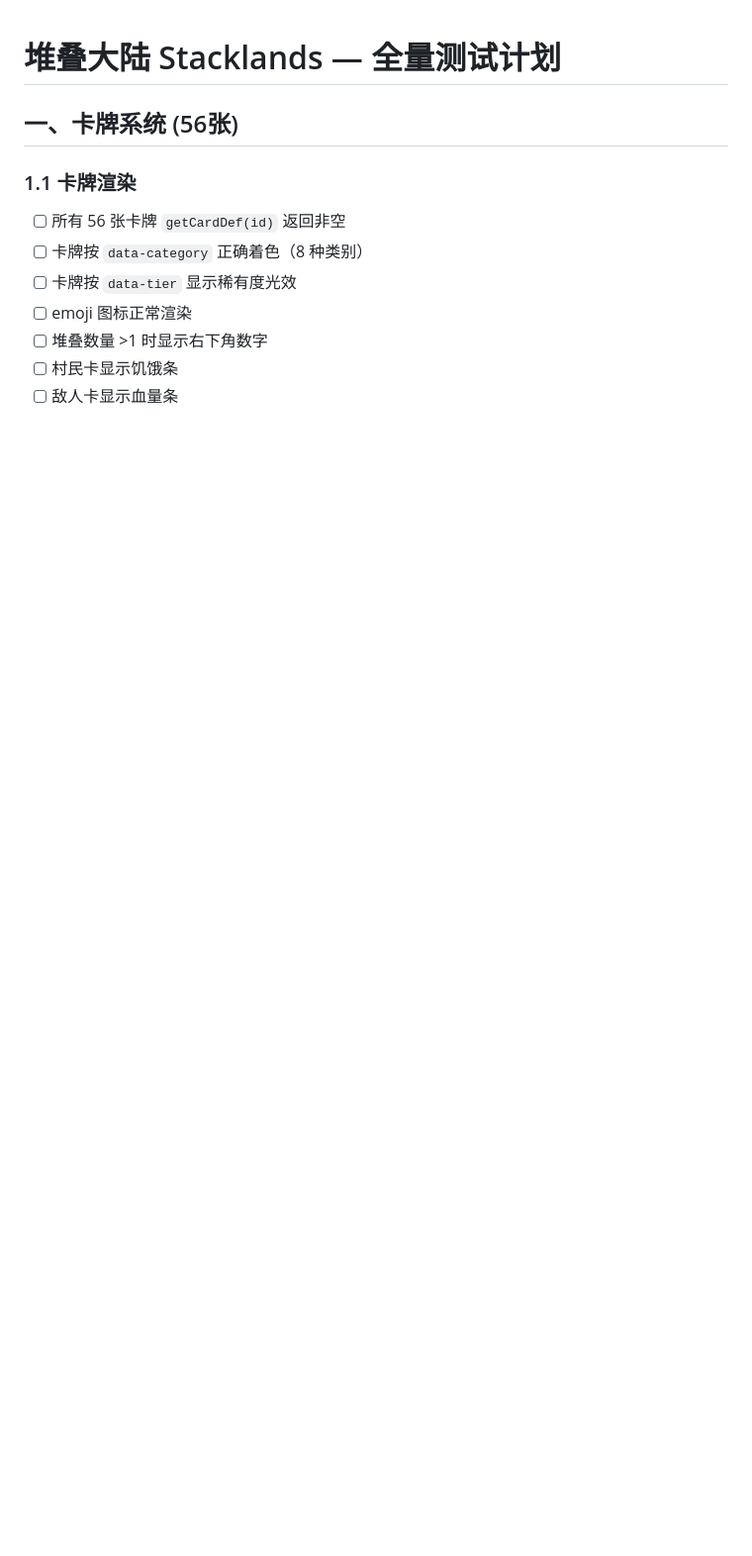
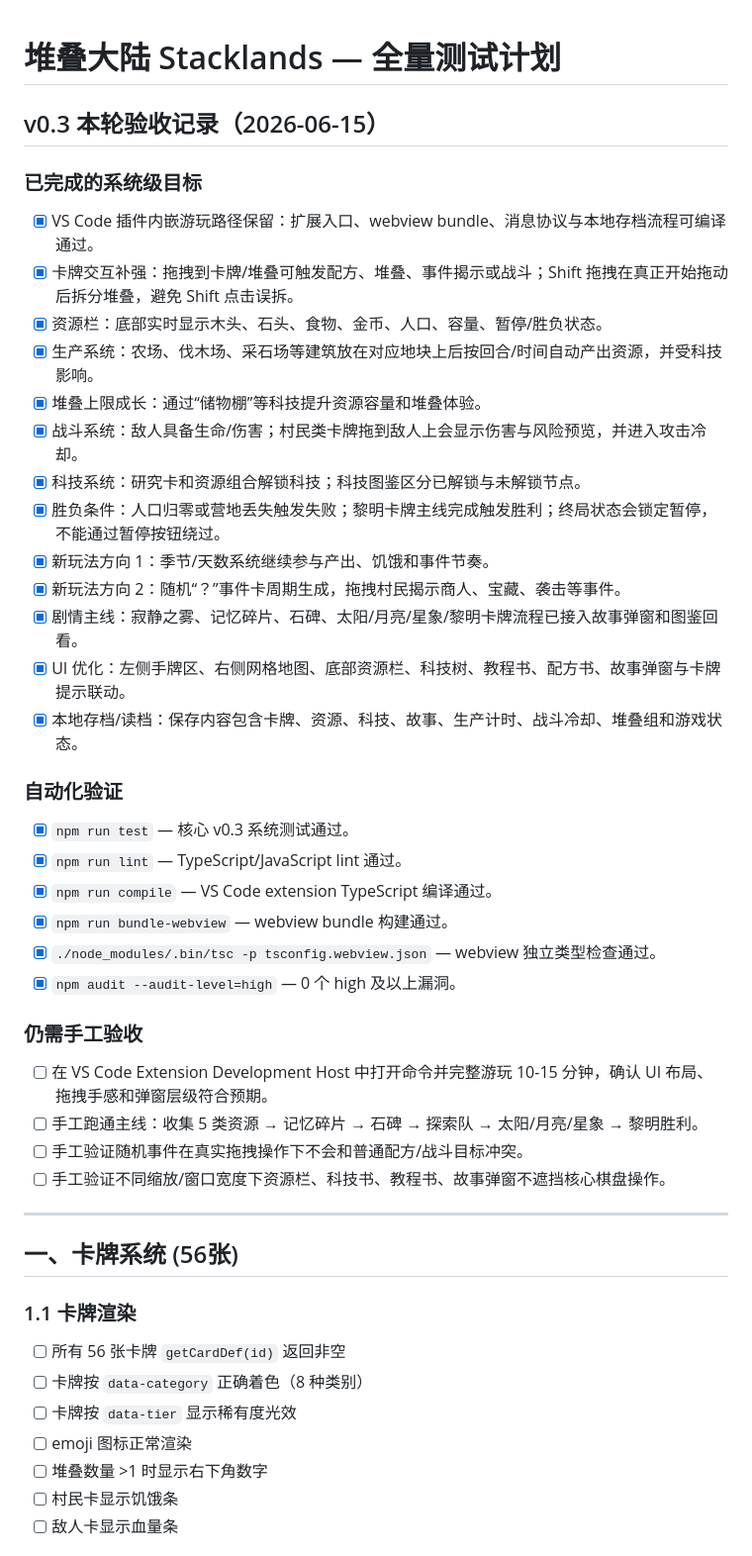
Before and after one commit to wweilin761-art/duidie, a Markdown page: TEST_PLAN.md, the part around one of its changes. Shown at 99% size. Drawn GitHub-style; blank space fills up the shorter version.

Commit message:
docs: update stacklands v03 test plan

```diff
--- a/TEST_PLAN.md
+++ b/TEST_PLAN.md
@@ -1,4 +1,37 @@
 # 堆叠大陆 Stacklands — 全量测试计划
+
+## v0.3 本轮验收记录（2026-06-15）
+
+### 已完成的系统级目标
+- [x] VS Code 插件内嵌游玩路径保留：扩展入口、webview bundle、消息协议与本地存档流程可编译通过。
+- [x] 卡牌交互补强：拖拽到卡牌/堆叠可触发配方、堆叠、事件揭示或战斗；Shift 拖拽在真正开始拖动后拆分堆叠，避免 Shift 点击误拆。
+- [x] 资源栏：底部实时显示木头、石头、食物、金币、人口、容量、暂停/胜负状态。
+- [x] 生产系统：农场、伐木场、采石场等建筑放在对应地块上后按回合/时间自动产出资源，并受科技影响。
+- [x] 堆叠上限成长：通过“储物棚”等科技提升资源容量和堆叠体验。
+- [x] 战斗系统：敌人具备生命/伤害；村民类卡牌拖到敌人上会显示伤害与风险预览，并进入攻击冷却。
+- [x] 科技系统：研究卡和资源组合解锁科技；科技图鉴区分已解锁与未解锁节点。
+- [x] 胜负条件：人口归零或营地丢失触发失败；黎明卡牌主线完成触发胜利；终局状态会锁定暂停，不能通过暂停按钮绕过。
+- [x] 新玩法方向 1：季节/天数系统继续参与产出、饥饿和事件节奏。
+- [x] 新玩法方向 2：随机“？”事件卡周期生成，拖拽村民揭示商人、宝藏、袭击等事件。
+- [x] 剧情主线：寂静之雾、记忆碎片、石碑、太阳/月亮/星象/黎明卡牌流程已接入故事弹窗和图鉴回看。
+- [x] UI 优化：左侧手牌区、右侧网格地图、底部资源栏、科技树、教程书、配方书、故事弹窗与卡牌提示联动。
+- [x] 本地存档/读档：保存内容包含卡牌、资源、科技、故事、生产计时、战斗冷却、堆叠组和游戏状态。
+
+### 自动化验证
+- [x] `npm run test` — 核心 v0.3 系统测试通过。
+- [x] `npm run lint` — TypeScript/JavaScript lint 通过。
+- [x] `npm run compile` — VS Code extension TypeScript 编译通过。
+- [x] `npm run bundle-webview` — webview bundle 构建通过。
+- [x] `./node_modules/.bin/tsc -p tsconfig.webview.json` — webview 独立类型检查通过。
+- [x] `npm audit --audit-level=high` — 0 个 high 及以上漏洞。
+
+### 仍需手工验收
+- [ ] 在 VS Code Extension Development Host 中打开命令并完整游玩 10-15 分钟，确认 UI 布局、拖拽手感和弹窗层级符合预期。
+- [ ] 手工跑通主线：收集 5 类资源 → 记忆碎片 → 石碑 → 探索队 → 太阳/月亮/星象 → 黎明胜利。
+- [ ] 手工验证随机事件在真实拖拽操作下不会和普通配方/战斗目标冲突。
+- [ ] 手工验证不同缩放/窗口宽度下资源栏、科技书、教程书、故事弹窗不遮挡核心棋盘操作。
+
+---
 
 ## 一、卡牌系统 (56张)
 
```
Also changed, not shown: other parts of TEST_PLAN.md (+4 -8 lines).
